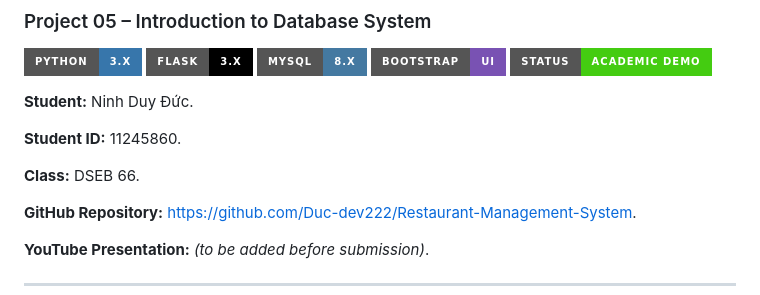
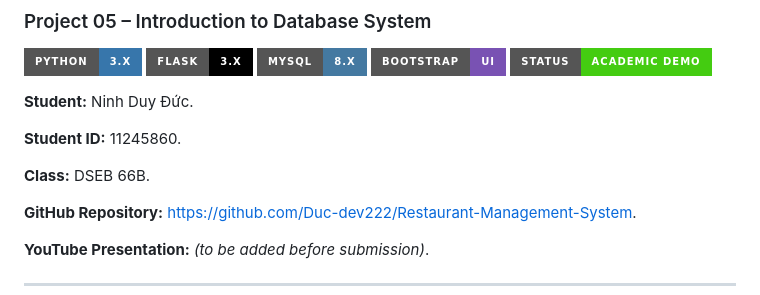
Before and after one commit to Duc-dev222/Restaurant-Management-System, a Markdown page: README.md, the part around the change. GitHub-like rendering; badges without logos.

```diff
--- a/README.md
+++ b/README.md
@@ -12,7 +12,7 @@
 
 **Student ID:** 11245860.
 
-**Class:** DSEB 66.
+**Class:** DSEB 66B.
 
 **GitHub Repository:** https://github.com/Duc-dev222/Restaurant-Management-System.
 
```
